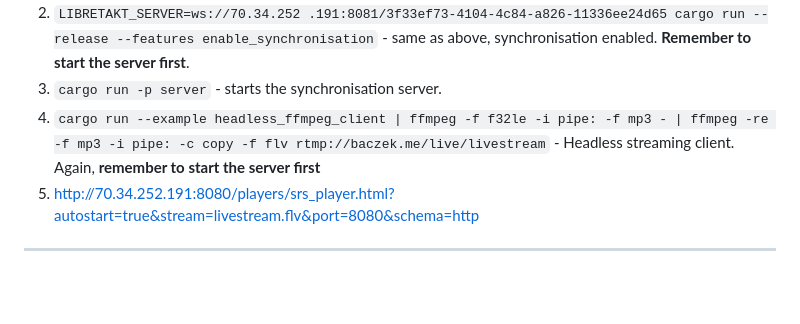
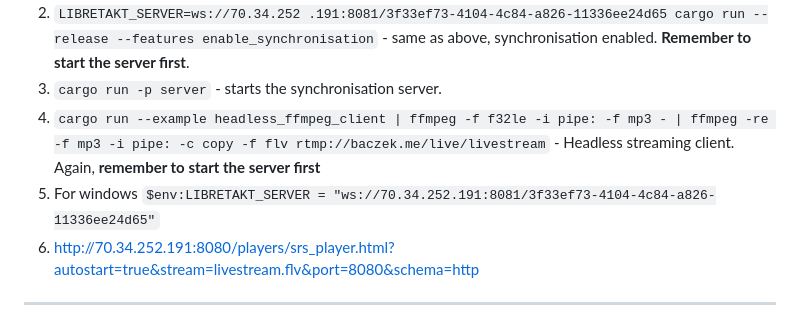
Before and after one commit to Wint3rmute/libretakt, a Markdown page: README.md, the part around the change. GitHub-like rendering; blank space fills up the shorter version.

```diff
--- a/README.md
+++ b/README.md
@@ -26,6 +26,7 @@ Workflow and project name inspired by Elektron's [Digitakt](https://www.elektron
 .191:8081/3f33ef73-4104-4c84-a826-11336ee24d65 cargo run --release --features enable_synchronisation` - same as above, synchronisation enabled. **Remember to start the server first**.
 3. `cargo run -p server` - starts the synchronisation server.
 4. `cargo run --example headless_ffmpeg_client | ffmpeg -f f32le -i pipe: -f mp3 - | ffmpeg -re -f mp3 -i pipe: -c copy -f flv rtmp://baczek.me/live/livestream` - Headless streaming client. Again, **remember to start the server first**
+5. For windows `$env:LIBRETAKT_SERVER = "ws://70.34.252.191:8081/3f33ef73-4104-4c84-a826-11336ee24d65"`
 5. http://70.34.252.191:8080/players/srs_player.html?autostart=true&stream=livestream.flv&port=8080&schema=http
 
 ---
```
